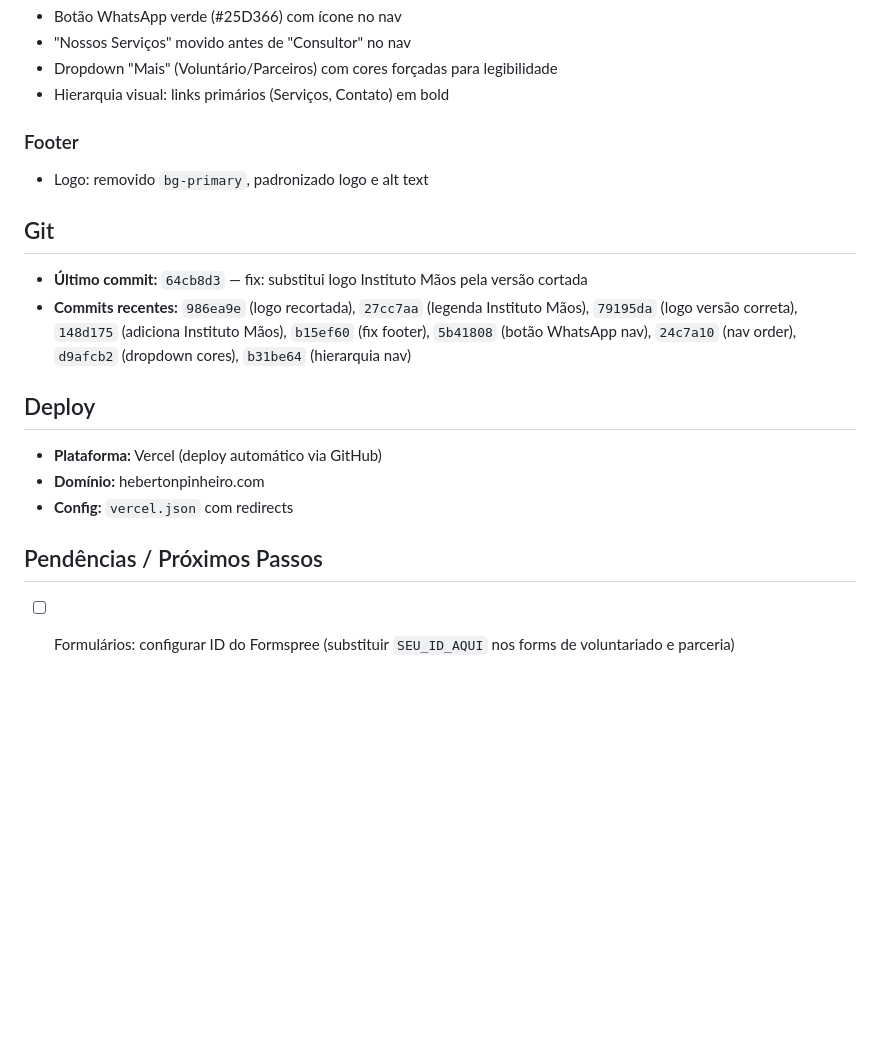
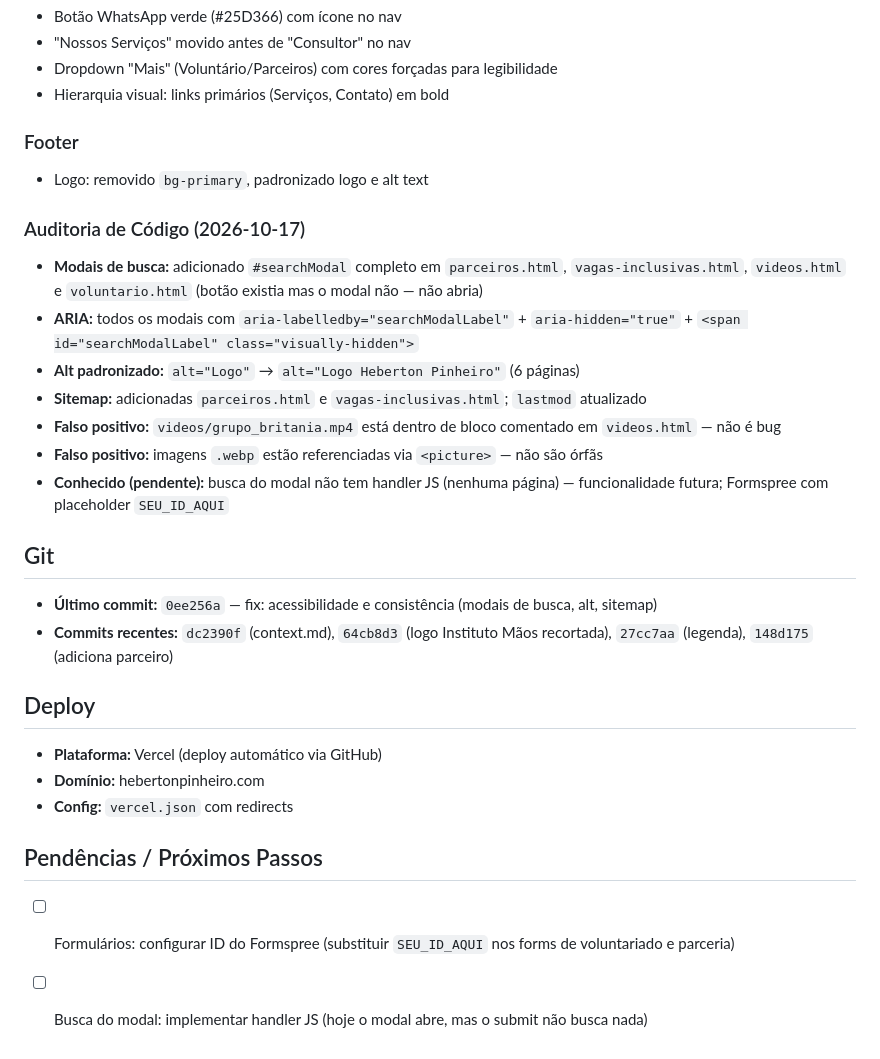
Before and after one commit to andrelobo/heberton-pinheiro, a Markdown page: context.md, the part around the change. Rendered like a GitHub page; blank space fills up the shorter version.

Commit message:
docs: registra auditoria de código no context.md

```diff
--- a/context.md
+++ b/context.md
@@ -202,9 +202,18 @@ heberton-pinheiro/
 ### Footer
 - Logo: removido `bg-primary`, padronizado logo e alt text
 
+### Auditoria de Código (2026-10-17)
+- **Modais de busca:** adicionado `#searchModal` completo em `parceiros.html`, `vagas-inclusivas.html`, `videos.html` e `voluntario.html` (botão existia mas o modal não — não abria)
+- **ARIA:** todos os modais com `aria-labelledby="searchModalLabel"` + `aria-hidden="true"` + `<span id="searchModalLabel" class="visually-hidden">`
+- **Alt padronizado:** `alt="Logo"` → `alt="Logo Heberton Pinheiro"` (6 páginas)
+- **Sitemap:** adicionadas `parceiros.html` e `vagas-inclusivas.html`; `lastmod` atualizado
+- **Falso positivo:** `videos/grupo_britania.mp4` está dentro de bloco comentado em `videos.html` — não é bug
+- **Falso positivo:** imagens `.webp` estão referenciadas via `<picture>` — não são órfãs
+- **Conhecido (pendente):** busca do modal não tem handler JS (nenhuma página) — funcionalidade futura; Formspree com placeholder `SEU_ID_AQUI`
+
 ## Git
-- **Último commit:** `64cb8d3` — fix: substitui logo Instituto Mãos pela versão cortada
-- **Commits recentes:** `986ea9e` (logo recortada), `27cc7aa` (legenda Instituto Mãos), `79195da` (logo versão correta), `148d175` (adiciona Instituto Mãos), `b15ef60` (fix footer), `5b41808` (botão WhatsApp nav), `24c7a10` (nav order), `d9afcb2` (dropdown cores), `b31be64` (hierarquia nav)
+- **Último commit:** `0ee256a` — fix: acessibilidade e consistência (modais de busca, alt, sitemap)
+- **Commits recentes:** `dc2390f` (context.md), `64cb8d3` (logo Instituto Mãos recortada), `27cc7aa` (legenda), `148d175` (adiciona parceiro)
 
 ## Deploy
 - **Plataforma:** Vercel (deploy automático via GitHub)
@@ -213,3 +222,4 @@ heberton-pinheiro/
 
 ## Pendências / Próximos Passos
 - [ ] Formulários: configurar ID do Formspree (substituir `SEU_ID_AQUI` nos forms de voluntariado e parceria)
+- [ ] Busca do modal: implementar handler JS (hoje o modal abre, mas o submit não busca nada)
```
